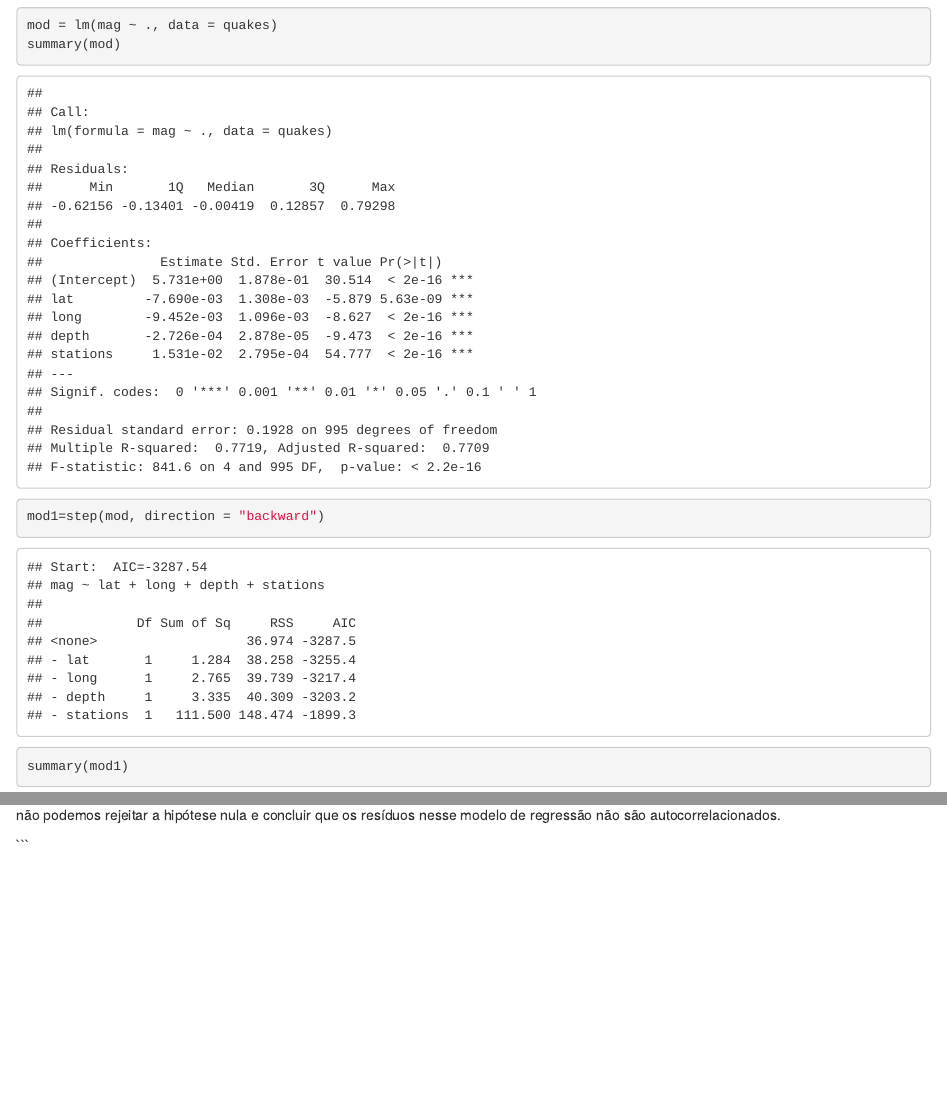
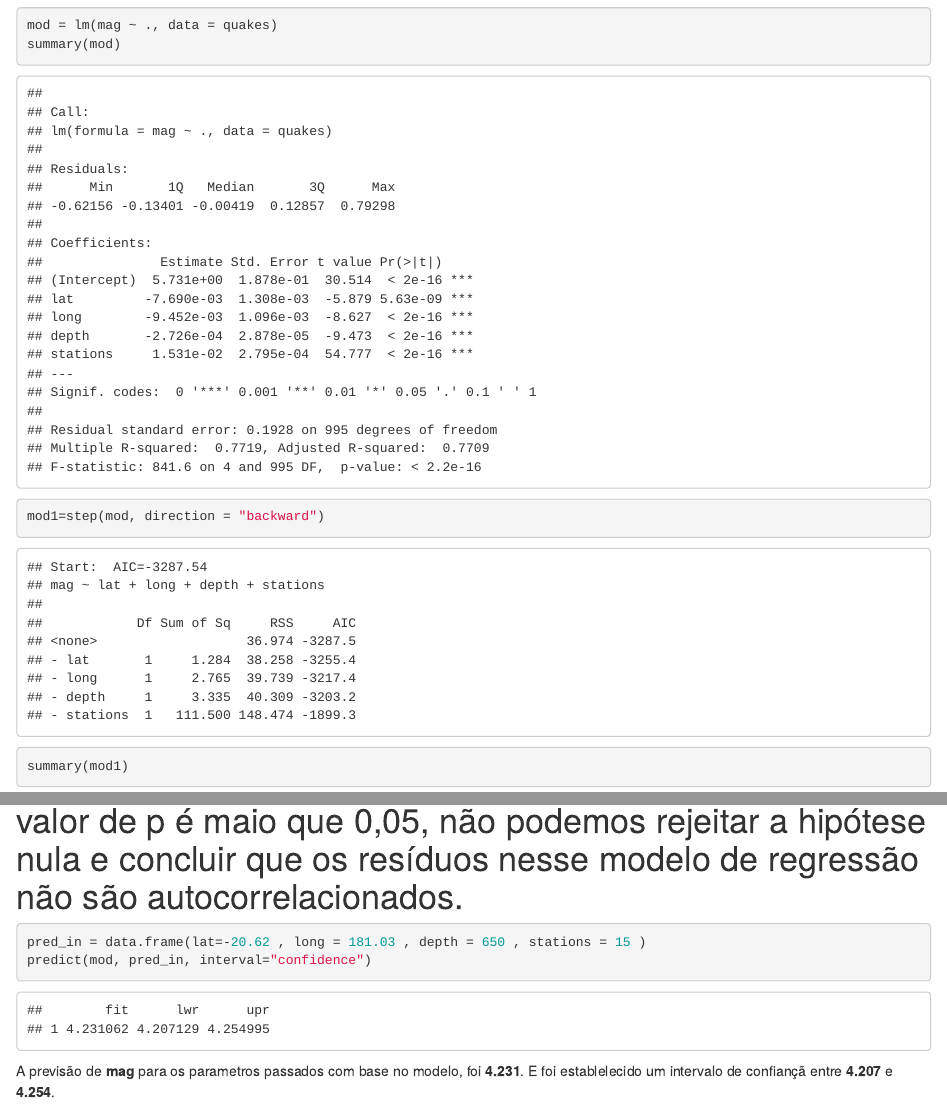
Before and after one commit to americofreitasjr/ModelagemEstatisticaAvancada, an R Markdown document (Quakes.Rmd): the page in a window 1100 px wide, from 1440 px down, and a second part further down, joined at a grey line. The pictures show the output file Quakes.html that the author committed with the source, opened offline.

Commit message:
Ajustes Quakes

````diff
--- a/Quakes.Rmd
+++ b/Quakes.Rmd
@@ -3,8 +3,8 @@ title: "Quakes"
 author: 'Grupo: Americo Freitas, Arleks dos Santos e Luciano Ozorio'
 date: '2022-05-08'
 output:
+  html_document: default
   pdf_document: default
-  html_document: default
 ---
 
 ```{r setup, include=FALSE}
@@ -83,6 +83,10 @@ abline(0,0)
 ```{r}
 dwtest(mod)
 ```
-#A partir da saída, podemos ver que a estatística de teste é  1.9414  e o valor p correspondente é  0.1751 . Como esse valor de p é maio que 0,05, não podemos rejeitar a hipótese nula e concluir que os resíduos nesse modelo de regressão não são autocorrelacionados.
+# A partir da saída, podemos ver que a estatística de teste é  1.9414  e o valor p correspondente é  0.1751 . Como esse valor de p é maio que 0,05, não podemos rejeitar a hipótese nula e concluir que os resíduos nesse modelo de regressão não são autocorrelacionados.
 
+```{r}
+pred_in = data.frame(lat=-20.62 , long = 181.03 , depth = 650 , stations = 15 )
+predict(mod, pred_in, interval="confidence")
 ```
+A previsão de **mag** para os parametros passados com base no modelo, foi **4.231**. E foi establelecido um intervalo de confiançã entre **4.207** e **4.254**.
````
Also changed, not shown: Quakes.html, Quakes.pdf.
